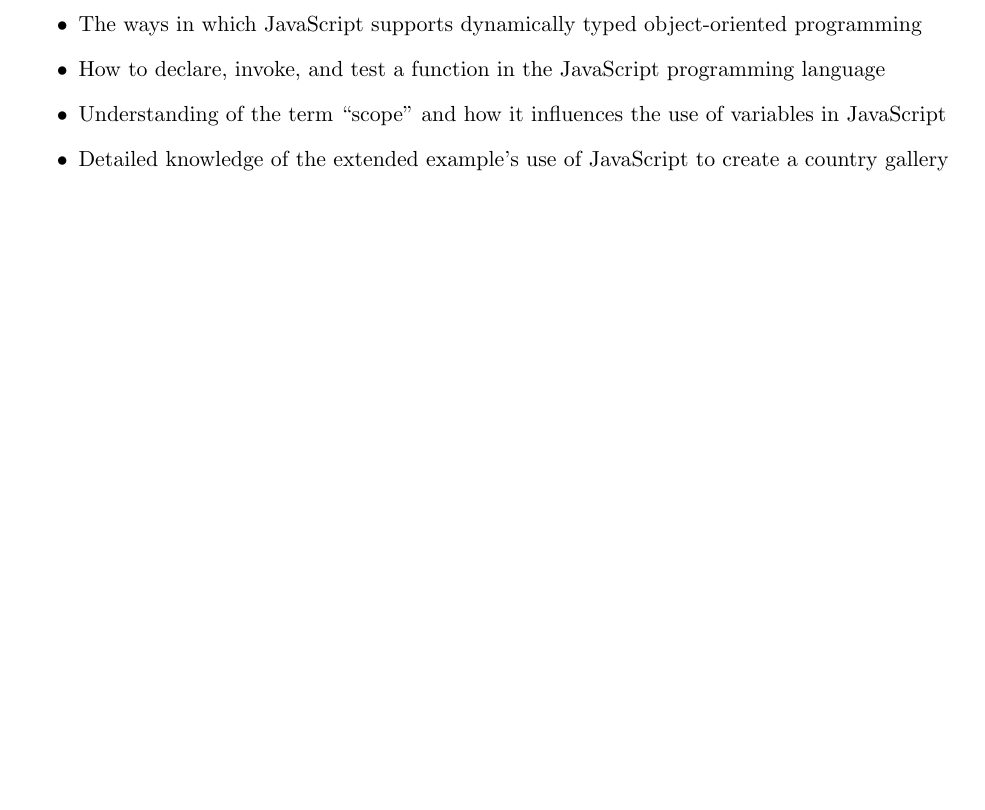
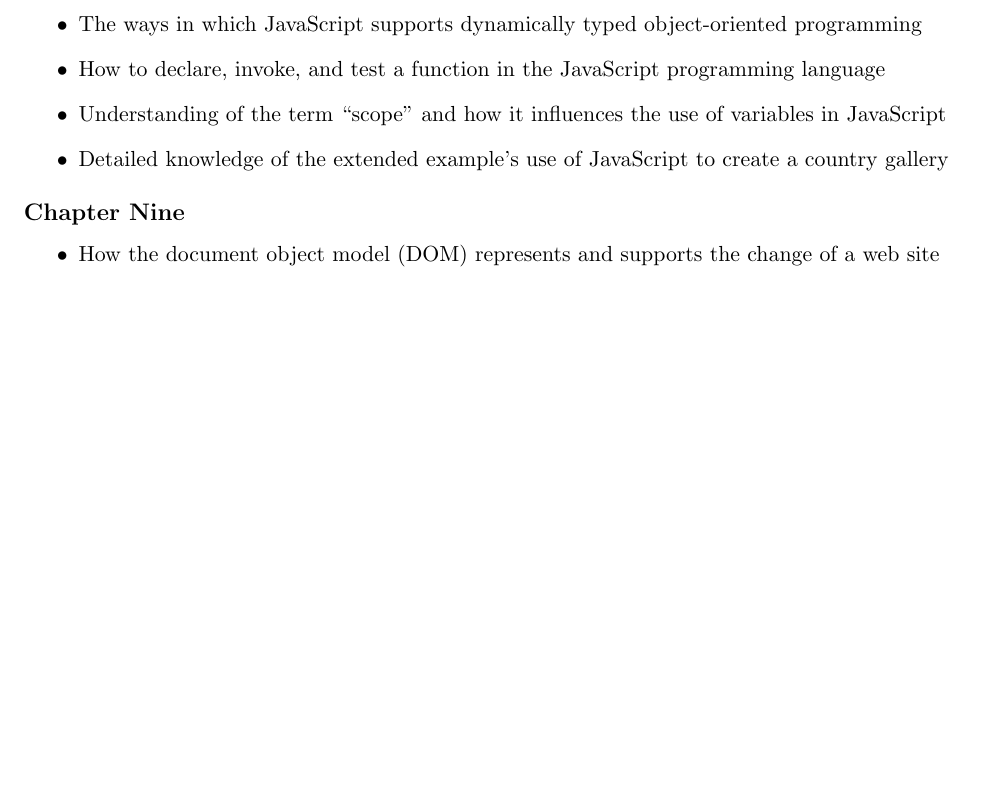
Before and after one commit to Allegheny-Computer-Science-103-S2018/cs103-S2018-sheets, a LaTeX problem sheet (exam02/cs103S2018_studyguide_exam02.tex): part of page 5 of 5, cut so that both start at the same text, the shorter picture padded with empty space. Compiled offline with pdfLaTeX.

Commit message:
Adding in the starting details about Nine to the cs103S2018_studyguide_exam02.

```diff
--- a/exam02/cs103S2018_studyguide_exam02.tex
+++ b/exam02/cs103S2018_studyguide_exam02.tex
@@ -516,4 +516,16 @@
 
 \end{itemize}
 
+\vspace*{-.2in}
+\subsection*{Chapter Nine}
+
+\begin{itemize}
+
+  \itemsep 0in
+
+  \item How the document object model (DOM) represents and supports the
+    change of a web site
+
+\end{itemize}
+
 \end{document}
```
